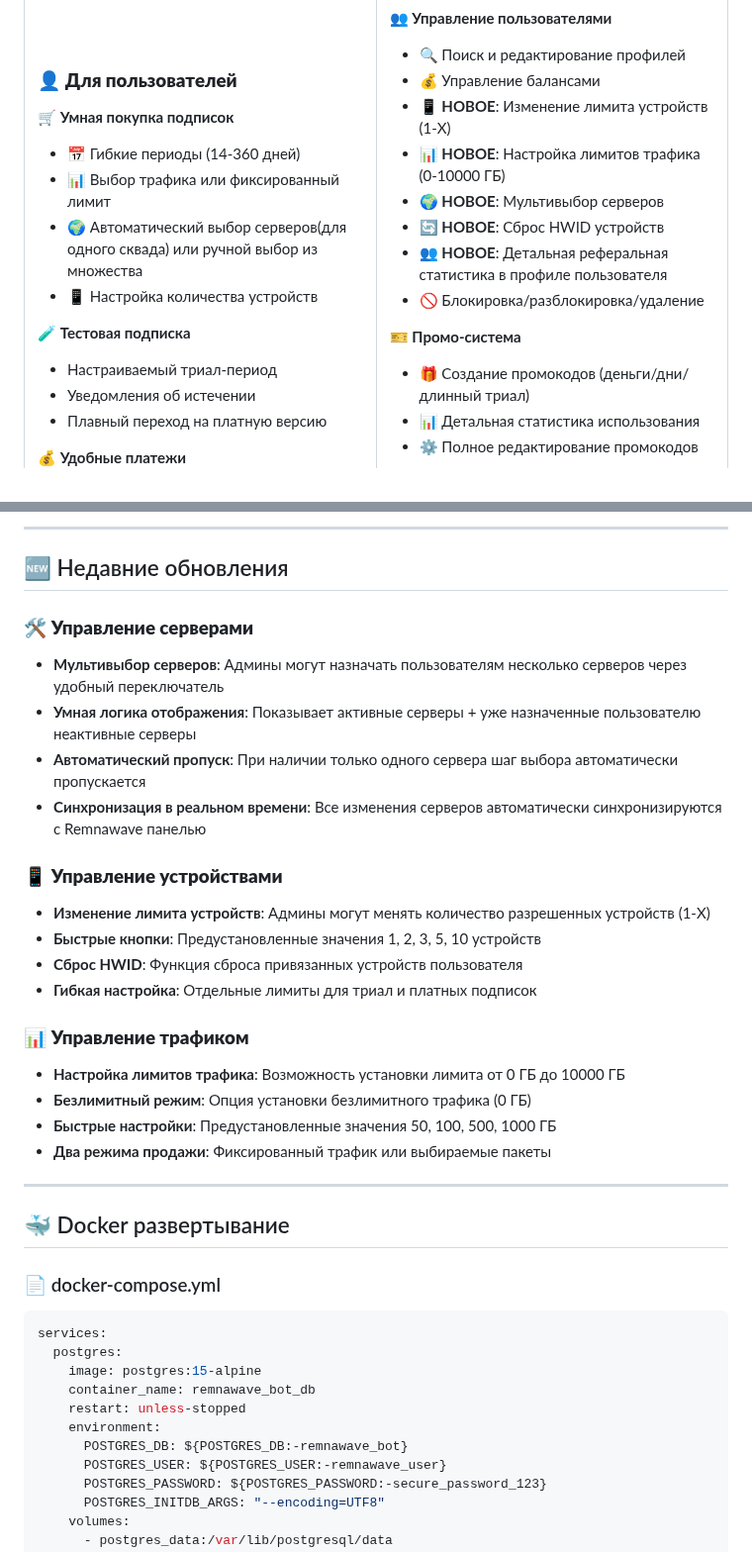
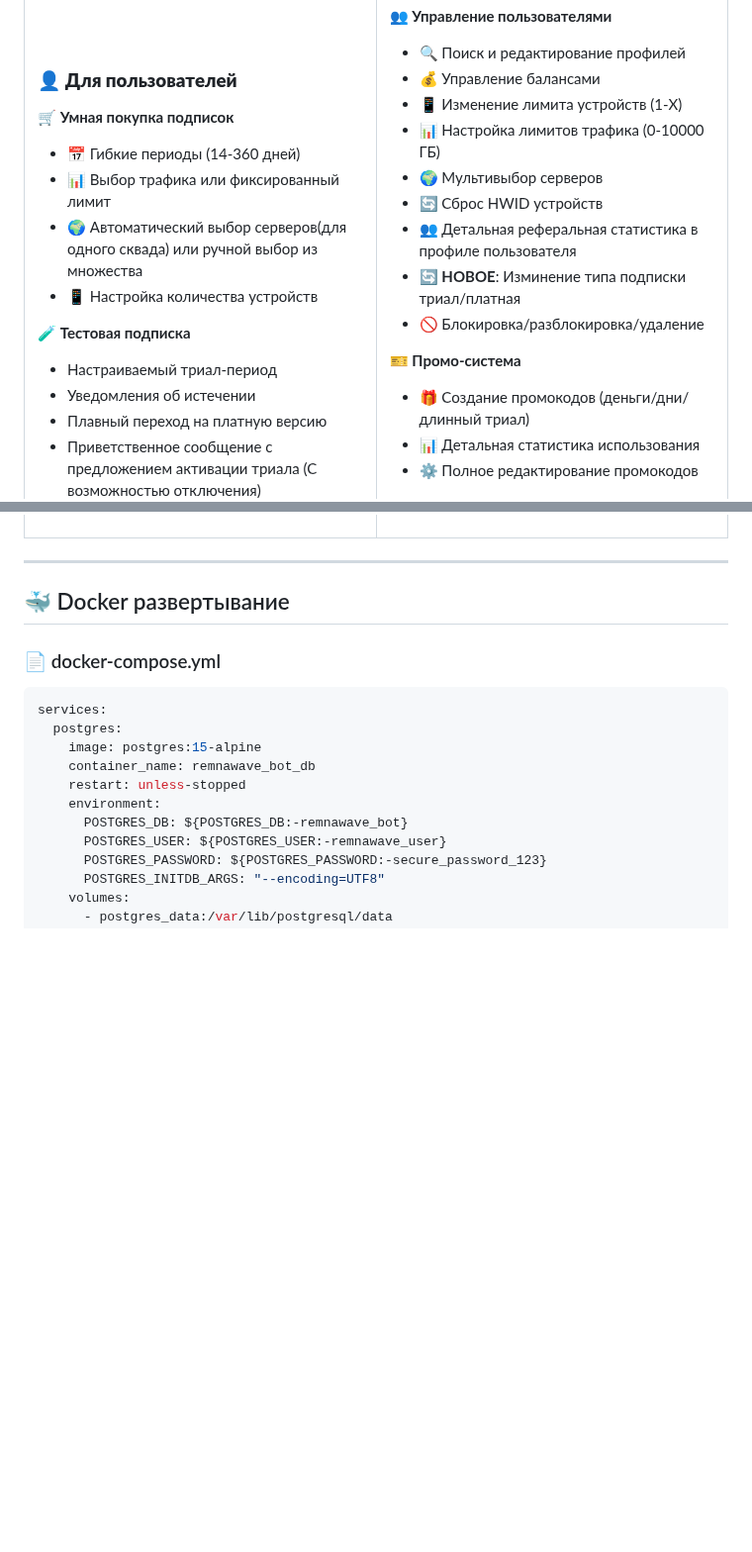
Before and after one commit to AllonKelevra/Nexus-Thread-back, a Markdown page: README.md, 2 parts joined by grey strips. Shown at 99% size. Rendered like a GitHub page; blank space fills up the shorter version.

```diff
--- a/README.md
+++ b/README.md
@@ -485,6 +485,7 @@ WEBHOOK_PATH=/webhook
 - Настраиваемый триал-период
 - Уведомления об истечении
 - Плавный переход на платную версию
+- Приветственное сообщение с предложением активации триала (С возможностью отключения)
 
 💰 **Удобные платежи**
 - ⭐ Telegram Stars
@@ -521,11 +522,12 @@ WEBHOOK_PATH=/webhook
 👥 **Управление пользователями**
 - 🔍 Поиск и редактирование профилей
 - 💰 Управление балансами
-- 📱 **НОВОЕ**: Изменение лимита устройств (1-X)
-- 📊 **НОВОЕ**: Настройка лимитов трафика (0-10000 ГБ)
-- 🌍 **НОВОЕ**: Мультивыбор серверов
-- 🔄 **НОВОЕ**: Сброс HWID устройств
-- 👥 **НОВОЕ**: Детальная реферальная статистика в профиле пользователя
+- 📱 Изменение лимита устройств (1-X)
+- 📊 Настройка лимитов трафика (0-10000 ГБ)
+- 🌍 Мультивыбор серверов
+- 🔄 Сброс HWID устройств
+- 👥 Детальная реферальная статистика в профиле пользователя
+- 🔄 **НОВОЕ**: Изминение типа подписки триал/платная
 - 🚫 Блокировка/разблокировка/удаление
 
 🎫 **Промо-система**
@@ -601,24 +571,3 @@ WEBHOOK_PATH=/webhook
----
-
-## 🆕 Недавние обновления
-
-### 🛠️ **Управление серверами**
-- **Мультивыбор серверов**: Админы могут назначать пользователям несколько серверов через удобный переключатель
-- **Умная логика отображения**: Показывает активные серверы + уже назначенные пользователю неактивные серверы
-- **Автоматический пропуск**: При наличии только одного сервера шаг выбора автоматически пропускается
-- **Синхронизация в реальном времени**: Все изменения серверов автоматически синхронизируются с Remnawave панелью
-
-### 📱 **Управление устройствами**
-- **Изменение лимита устройств**: Админы могут менять количество разрешенных устройств (1-X)
-- **Быстрые кнопки**: Предустановленные значения 1, 2, 3, 5, 10 устройств
-- **Сброс HWID**: Функция сброса привязанных устройств пользователя
-- **Гибкая настройка**: Отдельные лимиты для триал и платных подписок
-
-### 📊 **Управление трафиком**
-- **Настройка лимитов трафика**: Возможность установки лимита от 0 ГБ до 10000 ГБ
-- **Безлимитный режим**: Опция установки безлимитного трафика (0 ГБ)
-- **Быстрые настройки**: Предустановленные значения 50, 100, 500, 1000 ГБ
-- **Два режима продажи**: Фиксированный трафик или выбираемые пакеты
 
 ---
 
```
Also changed, not shown: other parts of README.md (+2 -36 lines).
